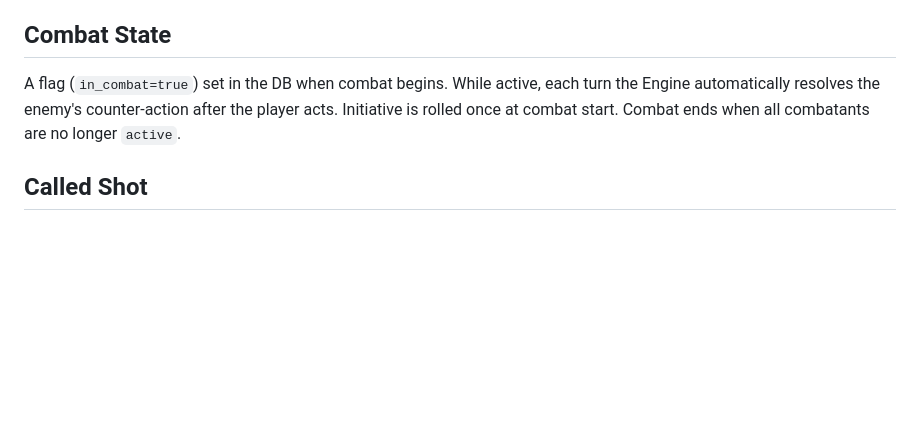
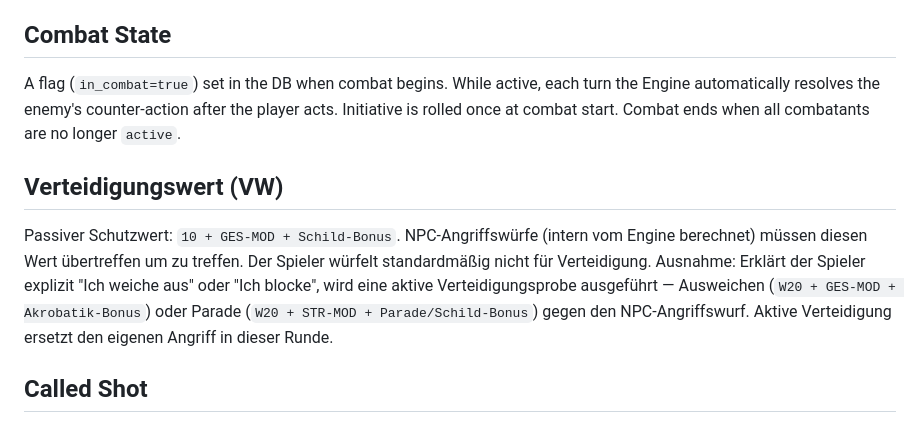
Before and after one commit to noledge5/Jotunland, a Markdown page: CONTEXT.md, the part around the change. Rendered like a GitHub page; blank space fills up the shorter version.

Commit message:
Add Verteidigungswert mechanic to CONTEXT.md

```diff
--- a/CONTEXT.md
+++ b/CONTEXT.md
@@ -58,6 +58,9 @@ The times and locations where an NPC can be found. Stored in the DB as part of t
 ## Combat State
 A flag (`in_combat=true`) set in the DB when combat begins. While active, each turn the Engine automatically resolves the enemy's counter-action after the player acts. Initiative is rolled once at combat start. Combat ends when all combatants are no longer `active`.
 
+## Verteidigungswert (VW)
+Passiver Schutzwert: `10 + GES-MOD + Schild-Bonus`. NPC-Angriffswürfe (intern vom Engine berechnet) müssen diesen Wert übertreffen um zu treffen. Der Spieler würfelt standardmäßig nicht für Verteidigung. Ausnahme: Erklärt der Spieler explizit "Ich weiche aus" oder "Ich blocke", wird eine aktive Verteidigungsprobe ausgeführt — Ausweichen (`W20 + GES-MOD + Akrobatik-Bonus`) oder Parade (`W20 + STR-MOD + Parade/Schild-Bonus`) gegen den NPC-Angriffswurf. Aktive Verteidigung ersetzt den eigenen Angriff in dieser Runde.
+
 ## Called Shot
 When a player specifies a target zone in their action description (e.g. "Ich schlage auf den Kopf"), the Action Classifier raises the SG contextually — no fixed modifier. The Classifier weighs the target zone, the opponent's state, and the situation to pick the appropriate Difficulty Tier. A successful hit to the described zone is narrated accordingly by the Narrator. A critical hit (Nat 20) to a vital zone (head, throat) can trigger a Condition (Betäubung, Blutung) in addition to damage. Hit location is narrative flavor — there is no separate hit location table. The damage die result represents how clean and effective the hit was within the described zone.
 
```
